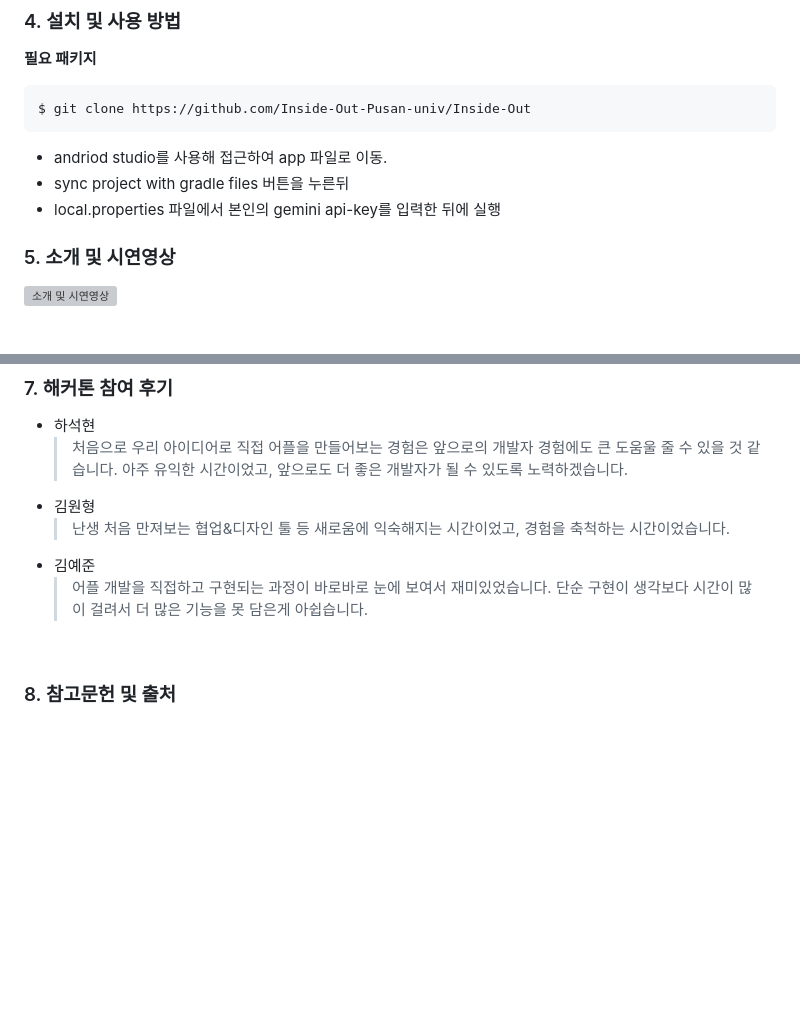
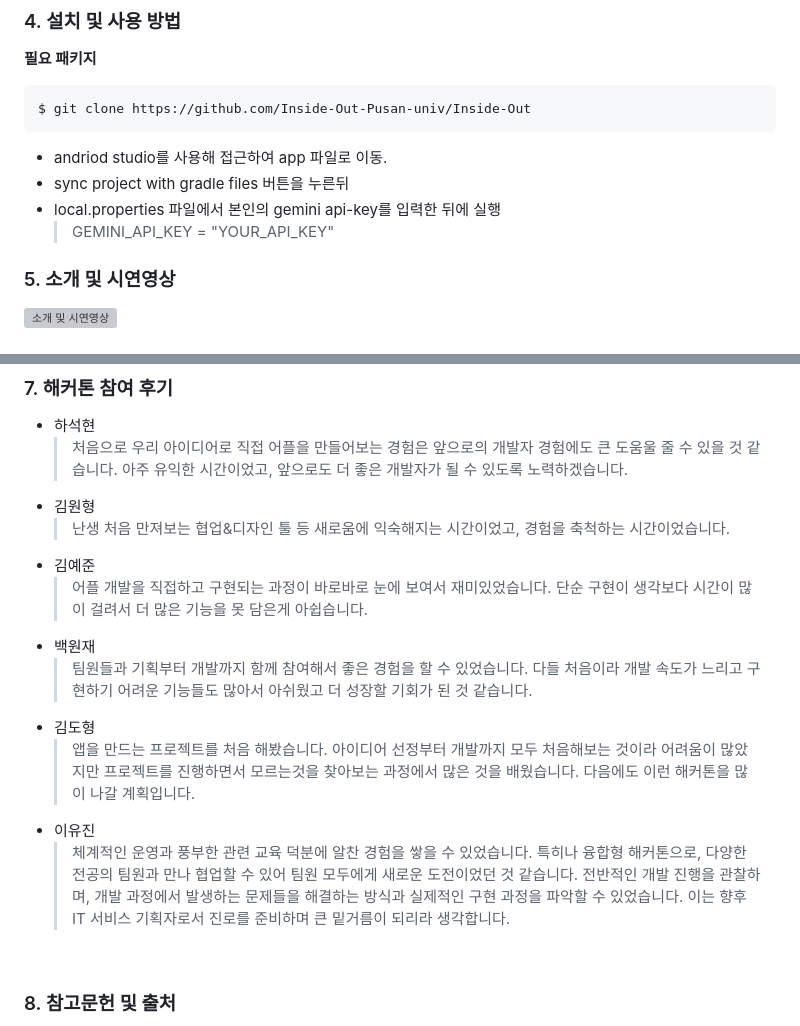
Before and after one commit to yujin10311/PNUSW-2024-team-05, a Markdown page: README.md, 2 parts joined by grey strips. Rendered like a GitHub page; blank space fills up the shorter version; grey boxes are pictures that could not be loaded.

```diff
--- a/README.md
+++ b/README.md
@@ -374,6 +374,7 @@ $ git clone https://github.com/Inside-Out-Pusan-univ/Inside-Out
 - andriod studio를 사용해 접근하여 app 파일로 이동.
 - sync project with gradle files 버튼을 누른뒤
 - local.properties 파일에서 본인의 gemini api-key를 입력한 뒤에 실행
+  > GEMINI_API_KEY = "YOUR_API_KEY"
 
 
 
@@ -413,6 +414,12 @@ $ git clone https://github.com/Inside-Out-Pusan-univ/Inside-Out
   > 난생 처음 만져보는 협업&디자인 툴 등 새로움에 익숙해지는 시간이었고, 경험을 축척하는 시간이었습니다.
 - 김예준
   > 어플 개발을 직접하고 구현되는 과정이 바로바로 눈에 보여서 재미있었습니다. 단순 구현이 생각보다 시간이 많이 걸려서 더 많은 기능을 못 담은게 아쉽습니다.
+- 백원재
+  > 팀원들과 기획부터 개발까지 함께 참여해서 좋은 경험을 할 수 있었습니다. 다들 처음이라 개발 속도가 느리고 구현하기 어려운 기능들도 많아서 아쉬웠고 더 성장할 기회가 된 것 같습니다.
+- 김도형
+  > 앱을 만드는 프로젝트를 처음 해봤습니다. 아이디어 선정부터 개발까지 모두 처음해보는 것이라 어려움이 많았지만 프로젝트를 진행하면서 모르는것을 찾아보는 과정에서 많은 것을 배웠습니다. 다음에도 이런 해커톤을 많이 나갈 계획입니다.
+- 이유진
+  > 체계적인 운영과 풍부한 관련 교육 덕분에 알찬 경험을 쌓을 수 있었습니다. 특히나 융합형 해커톤으로, 다양한 전공의 팀원과 만나 협업할 수 있어 팀원 모두에게 새로운 도전이었던 것 같습니다. 전반적인 개발 진행을 관찰하며, 개발 과정에서 발생하는 문제들을 해결하는 방식과 실제적인 구현 과정을 파악할 수 있었습니다. 이는 향후 IT 서비스 기획자로서 진로를 준비하며 큰 밑거름이 되리라 생각합니다.
 <br/>
 
 ### 8. 참고문헌 및 출처
```
